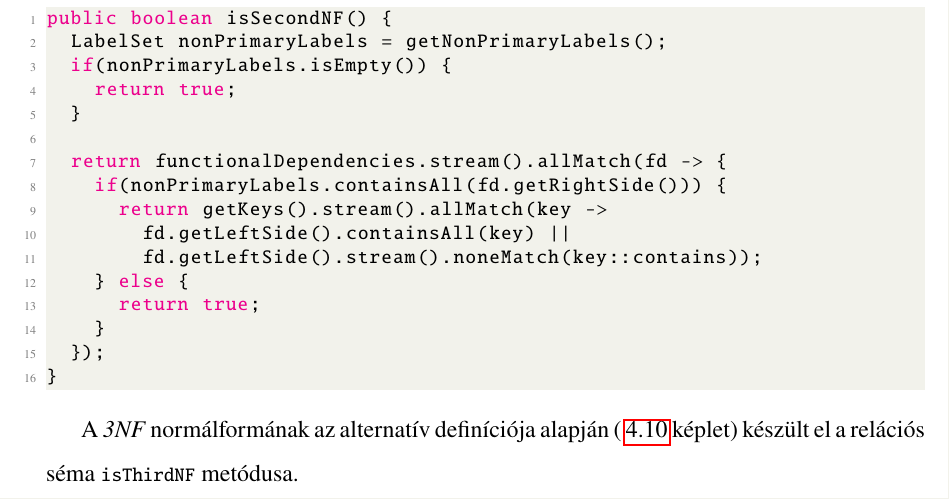
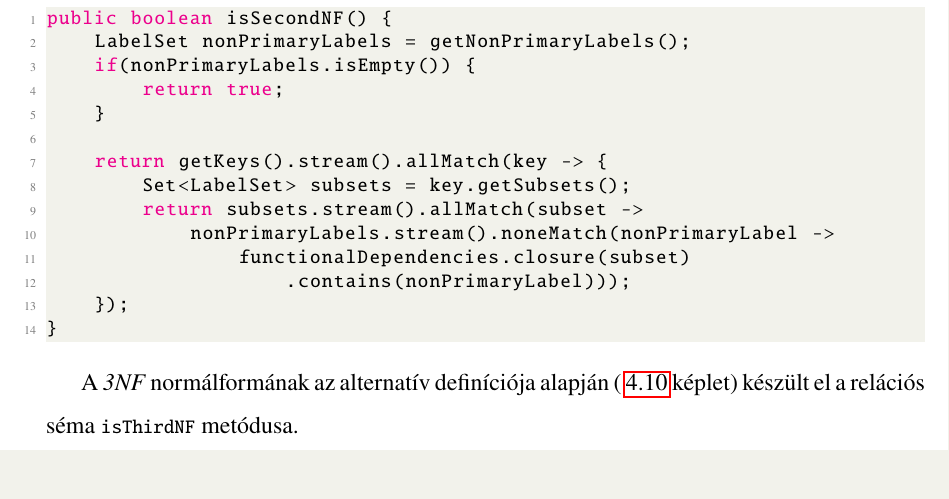
Before and after one commit to gergelj/rel-norm, a LaTeX thesis (paper/main.tex, which reads paper/chapters/05_gyakorlat.tex): part of page 30 of 45 before the commit and part of page 34 of 49 after it, cut so that both start at the same text. Compiled offline with pdfLaTeX.

Commit message:
second normal form algorithm fixed

```diff
--- a/paper/chapters/05_gyakorlat.tex
+++ b/paper/chapters/05_gyakorlat.tex
@@ -131,20 +131,18 @@ A reláció \lstinline{isSecondNF} metódusával kapjuk meg azt az információt
 \linespread{1}
 \begin{lstlisting}[language=Java]
 public boolean isSecondNF() {
-	LabelSet nonPrimaryLabels = getNonPrimaryLabels();
-	if(nonPrimaryLabels.isEmpty()) {
-		return true;
-	}
+    LabelSet nonPrimaryLabels = getNonPrimaryLabels();
+    if(nonPrimaryLabels.isEmpty()) {
+        return true;
+    }
 
-	return functionalDependencies.stream().allMatch(fd -> {
-		if(nonPrimaryLabels.containsAll(fd.getRightSide())) {
-			return getKeys().stream().allMatch(key ->
-				fd.getLeftSide().containsAll(key) ||
-				fd.getLeftSide().stream().noneMatch(key::contains));
-		} else {
-			return true;
-		}
-	});
+    return getKeys().stream().allMatch(key -> {
+        Set<LabelSet> subsets = key.getSubsets();
+        return subsets.stream().allMatch(subset ->
+            nonPrimaryLabels.stream().noneMatch(nonPrimaryLabel ->
+                functionalDependencies.closure(subset)
+                    .contains(nonPrimaryLabel)));
+    });
 }
 \end{lstlisting}
 
--- a/paper/main.tex
+++ b/paper/main.tex
@@ -7,7 +7,6 @@
 \usepackage{caption}
 \usepackage{marginnote}
 \usepackage{listings}
-\usepackage{hyperref}
 \usepackage{color}
 \usepackage{newtxtext,newtxmath} % times new roman imitation
 \usepackage{graphicx}
@@ -18,6 +17,13 @@
 \usepackage{fancyhdr}
 \usepackage{makeidx} % indexing enable
 \graphicspath{ {images/} }
+\usepackage{emptypage}
+
+\newcommand\blankpage{%
+    \null
+    \thispagestyle{empty}%
+    \addtocounter{page}{-1}%
+    \newpage}
 
 \usepackage[totoc]{idxlayout}
 
@@ -67,6 +73,8 @@
             sorting=nyt]{biblatex}
 \addbibresource{bibliography.bib}
 
+\usepackage{hyperref}
+
 \renewcommand{\labelenumii}{\roman{enumii})} % list: second level is roman numerals
 
 \title{
```
Also changed, not shown: paper/chapters/00_1_belso.tex (line endings or trailing spaces), paper/main.tex (5 more changed lines).
